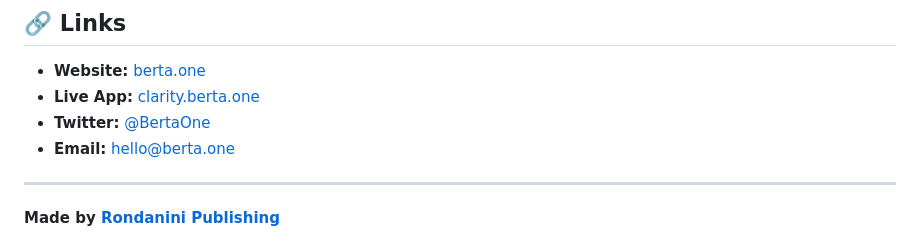
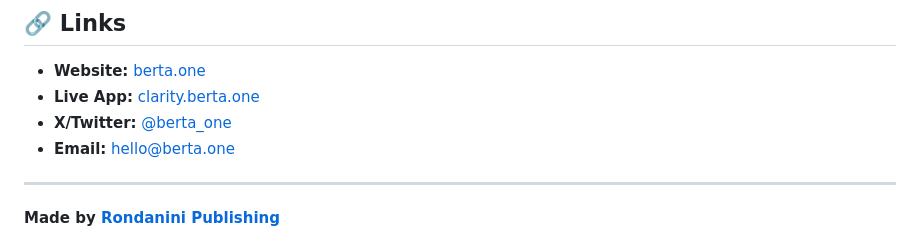
Before and after one commit to luigipascal/Clarity, a Markdown page: README.md, the part around the change. Rendered like a GitHub page.

Commit message:
Update X/Twitter handle to @berta_one

```diff
--- a/README.md
+++ b/README.md
@@ -200,7 +200,7 @@ If Clarity helps you think better:
 
 - **Website:** [berta.one](https://berta.one)
 - **Live App:** [clarity.berta.one](https://clarity.berta.one)
-- **Twitter:** [@BertaOne](https://twitter.com/bertaone)
+- **X/Twitter:** [@berta_one](https://x.com/berta_one)
 - **Email:** hello@berta.one
 
 ---
```
